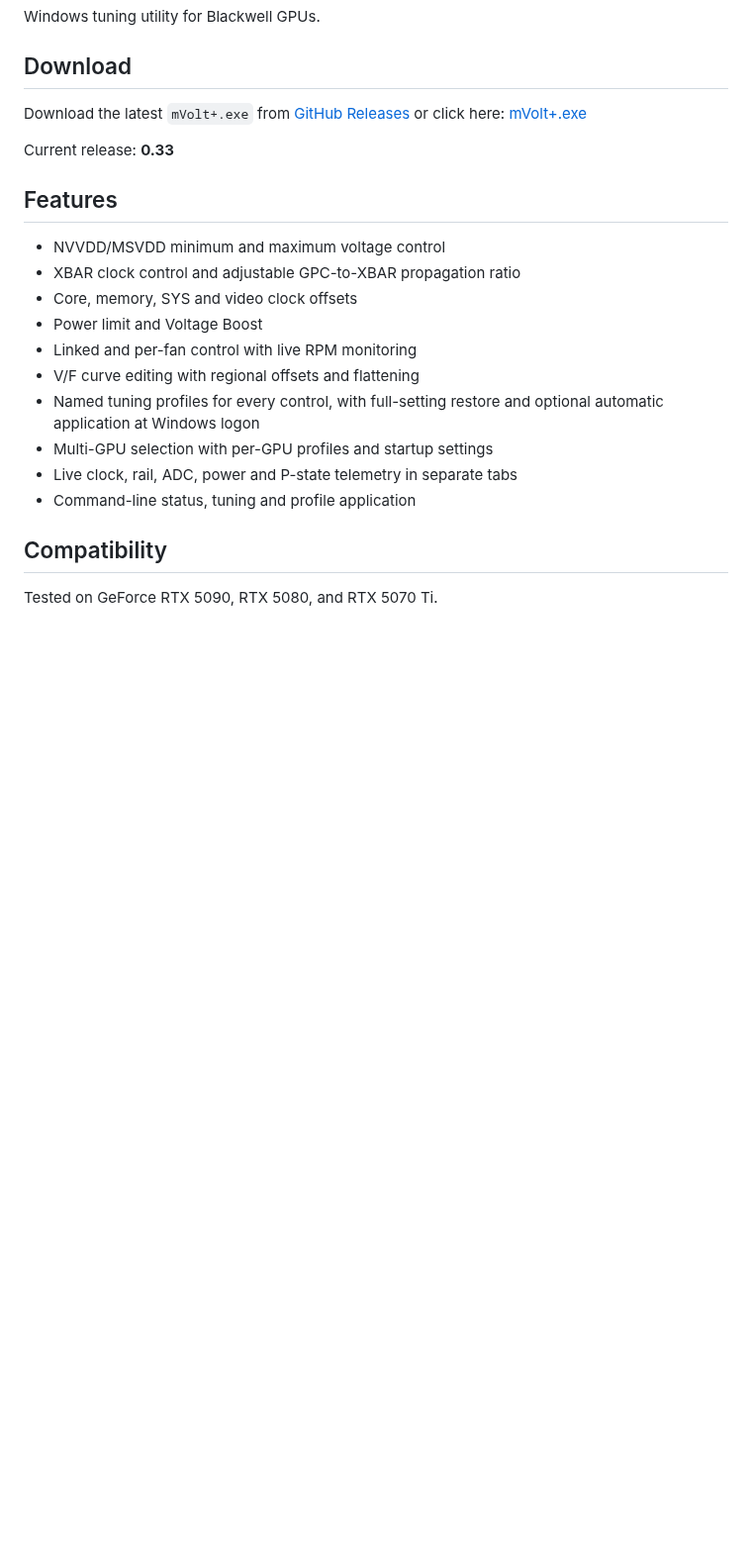
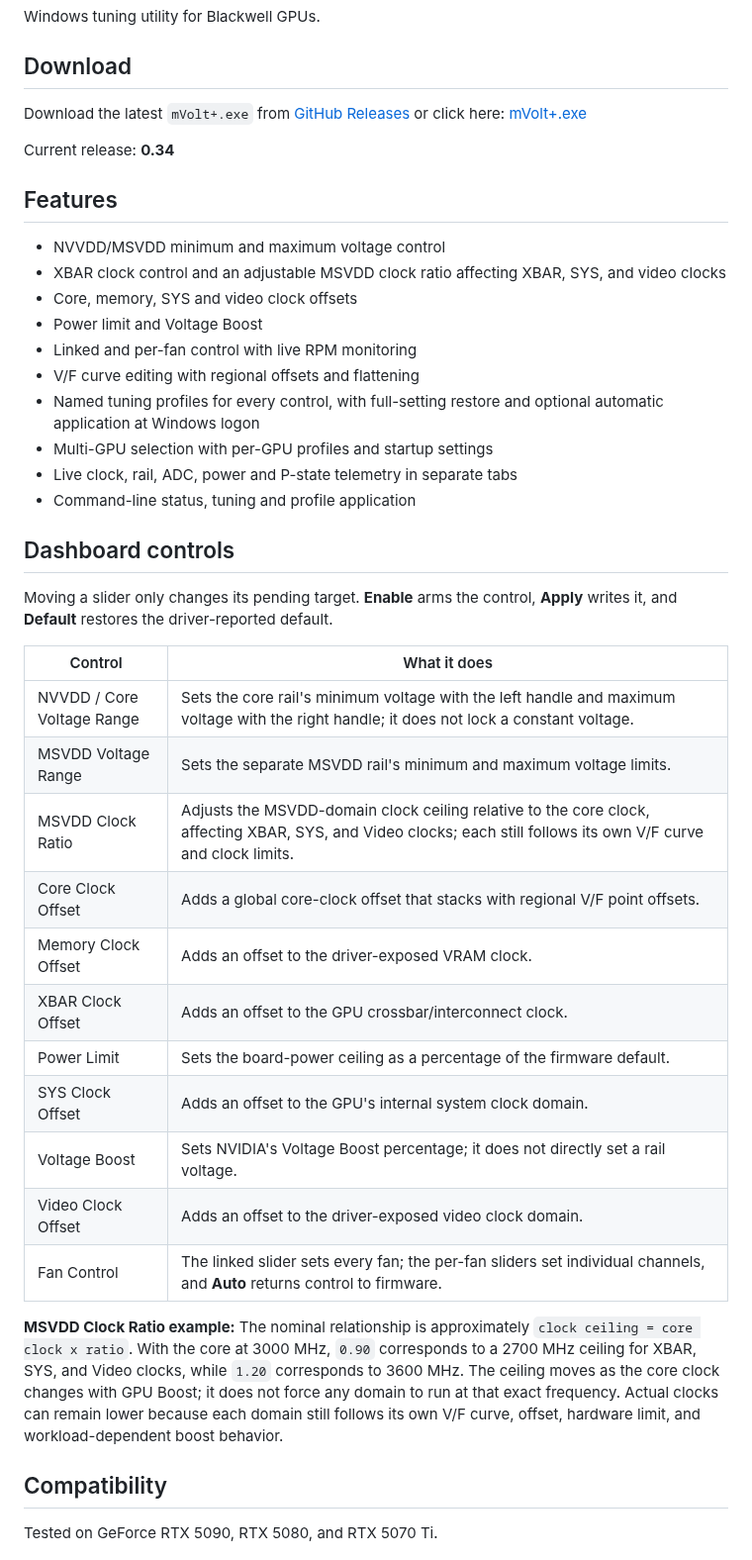
Before and after one commit to b00nz/mVolt, a Markdown page: README.md, the part around one of its changes. Shown at 99% size. Drawn GitHub-style; blank space fills up the shorter version.

```diff
--- a/README.md
+++ b/README.md
@@ -9,10 +9,11 @@ or click here: [mVolt+.exe](https://github.com/b00nz/mVolt/releases/download/v0.
 
-Current release: **0.33**
+Current release: **0.34**
 
 ## Features
 
 - NVVDD/MSVDD minimum and maximum voltage control
-- XBAR clock control and adjustable GPC-to-XBAR propagation ratio
+- XBAR clock control and an adjustable MSVDD clock ratio affecting XBAR, SYS,
+  and video clocks
 - Core, memory, SYS and video clock offsets
 - Power limit and Voltage Boost
 - Linked and per-fan control with live RPM monitoring
@@ -23,6 +24,33 @@ Current release: **0.33**
 - Live clock, rail, ADC, power and P-state telemetry in separate tabs
 - Command-line status, tuning and profile application
 
+## Dashboard controls
+
+Moving a slider only changes its pending target. **Enable** arms the control,
+**Apply** writes it, and **Default** restores the driver-reported default.
+
+| Control | What it does |
+|---|---|
+| NVVDD / Core Voltage Range | Sets the core rail's minimum voltage with the left handle and maximum voltage with the right handle; it does not lock a constant voltage. |
+| MSVDD Voltage Range | Sets the separate MSVDD rail's minimum and maximum voltage limits. |
+| MSVDD Clock Ratio | Adjusts the MSVDD-domain clock ceiling relative to the core clock, affecting XBAR, SYS, and Video clocks; each still follows its own V/F curve and clock limits. |
+| Core Clock Offset | Adds a global core-clock offset that stacks with regional V/F point offsets. |
+| Memory Clock Offset | Adds an offset to the driver-exposed VRAM clock. |
+| XBAR Clock Offset | Adds an offset to the GPU crossbar/interconnect clock. |
+| Power Limit | Sets the board-power ceiling as a percentage of the firmware default. |
+| SYS Clock Offset | Adds an offset to the GPU's internal system clock domain. |
+| Voltage Boost | Sets NVIDIA's Voltage Boost percentage; it does not directly set a rail voltage. |
+| Video Clock Offset | Adds an offset to the driver-exposed video clock domain. |
+| Fan Control | The linked slider sets every fan; the per-fan sliders set individual channels, and **Auto** returns control to firmware. |
+
+**MSVDD Clock Ratio example:** The nominal relationship is approximately
+`clock ceiling = core clock x ratio`. With the core at 3000 MHz, `0.90`
+corresponds to a 2700 MHz ceiling for XBAR, SYS, and Video clocks, while `1.20`
+corresponds to 3600 MHz. The ceiling moves as the core clock changes with GPU
+Boost; it does not force any domain to run at that exact frequency. Actual
+clocks can remain lower because each domain still follows its own V/F curve,
+offset, hardware limit, and workload-dependent boost behavior.
+
 ## Compatibility
 
 Tested on GeForce RTX 5090, RTX 5080, and RTX 5070 Ti.
```
Also changed, not shown: other parts of README.md (+2 -2 lines), assets/mvolt-dashboard.png.
